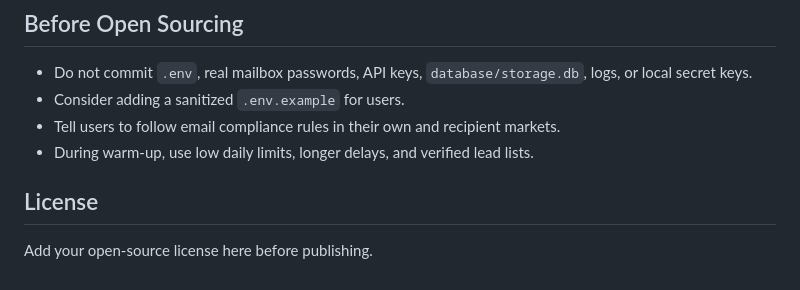
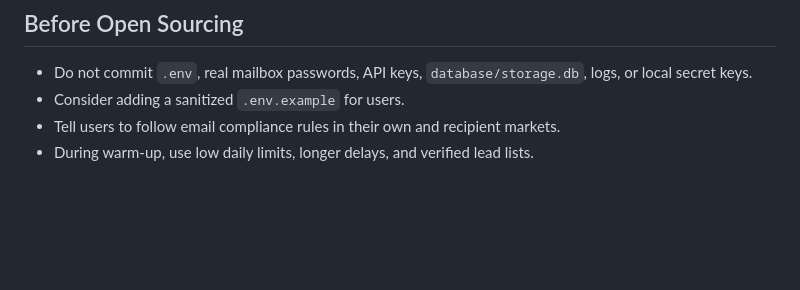
Before and after one commit to wave5fight/ePetrel_Cold_Email_System, a Markdown page: README.md, the part around the change. Drawn GitHub-style; blank space fills up the shorter version.

Commit message:
Remove license section from README
Removed license section from README.md

```diff
--- a/README.md
+++ b/README.md
@@ -487,7 +487,3 @@ These scripts read environment variables. Never commit real passwords or API key
 - Consider adding a sanitized `.env.example` for users.
 - Tell users to follow email compliance rules in their own and recipient markets.
 - During warm-up, use low daily limits, longer delays, and verified lead lists.
-
-## License
-
-Add your open-source license here before publishing.
```
